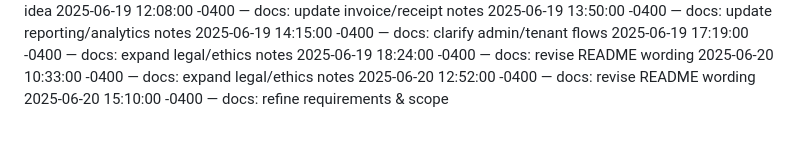
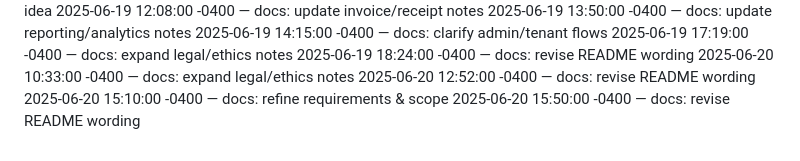
Before and after one commit to Dumisani-C/advanced_payment_and_support_system, a Markdown page: docs/CHANGELOG.md, the part around the change. Rendered like a GitHub page.

Commit message:
docs: revise README wording

```diff
--- a/docs/CHANGELOG.md
+++ b/docs/CHANGELOG.md
@@ -431,3 +431,4 @@
 2025-06-20 10:33:00 -0400 — docs: expand legal/ethics notes
 2025-06-20 12:52:00 -0400 — docs: revise README wording
 2025-06-20 15:10:00 -0400 — docs: refine requirements & scope
+2025-06-20 15:50:00 -0400 — docs: revise README wording
```
